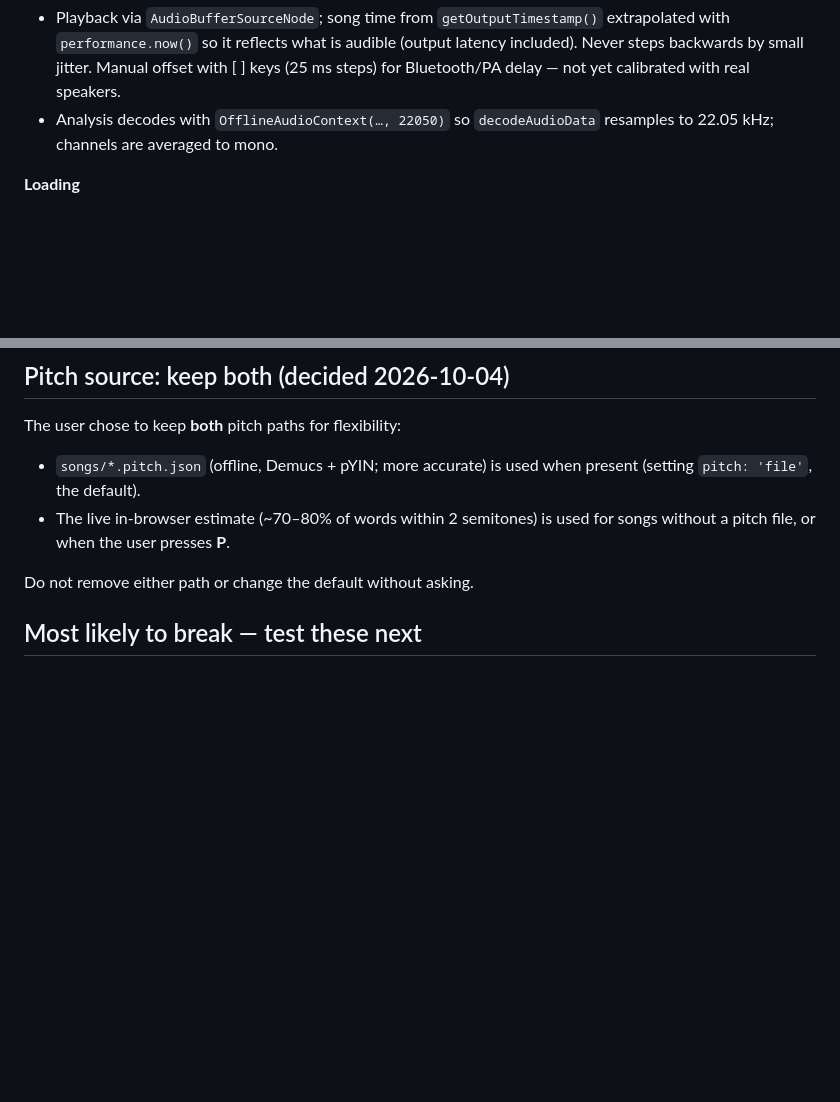
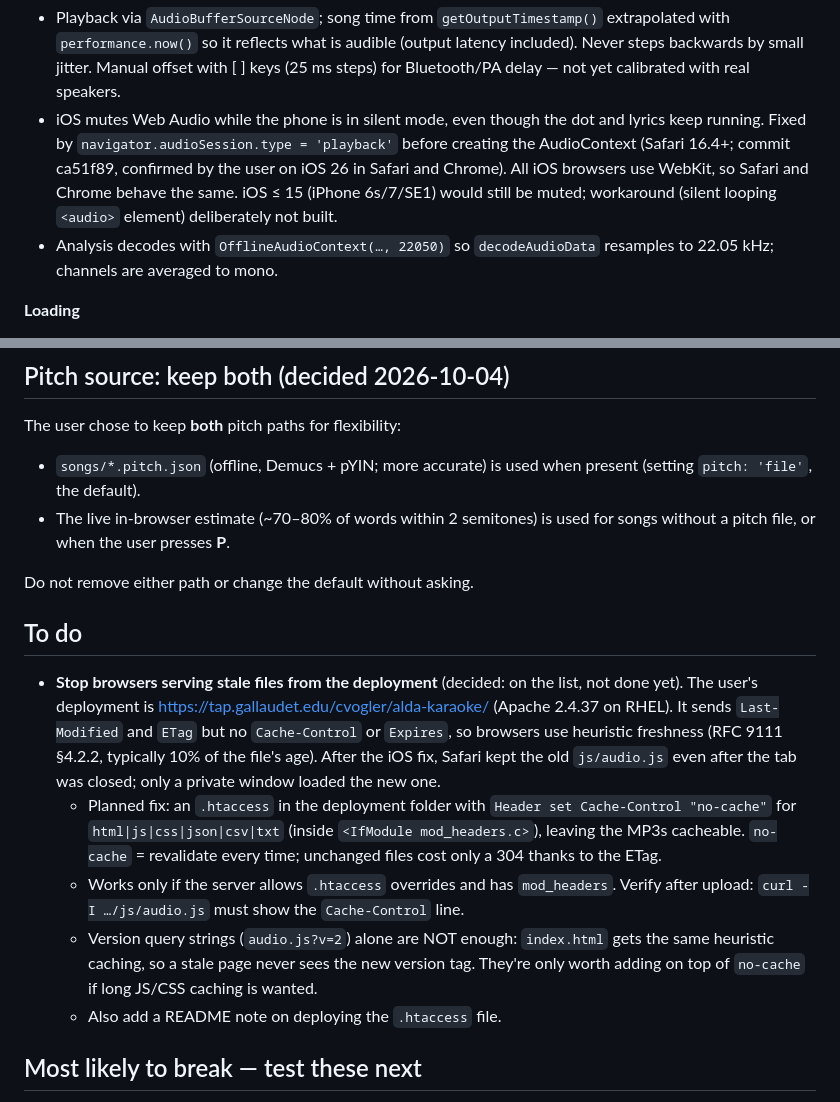
Before and after one commit to Gallaudet-University/alda-karaoke, a Markdown page: CLAUDE.md, 2 parts joined by grey strips. Rendered like a GitHub page; blank space fills up the shorter version.

Commit message:
Document iOS silent-mode fix and deployment caching to-do
Record why navigator.audioSession is set (iOS mutes Web Audio in silent
mode) and add a To do section for the stale-file problem on the Apache
deployment: no Cache-Control is sent, so browsers cache heuristically.
Planned fix is an .htaccess with Cache-Control: no-cache for text assets.

Co-Authored-By: Claude Opus 5.5 <noreply@anthropic.com>

```diff
--- a/CLAUDE.md
+++ b/CLAUDE.md
@@ -88,6 +88,12 @@ All scripts are **classic scripts, not ES modules**: modules (and Workers, and
   extrapolated with `performance.now()` so it reflects what is audible (output latency
   included). Never steps backwards by small jitter. Manual offset with [ ] keys
   (25 ms steps) for Bluetooth/PA delay — not yet calibrated with real speakers.
+- iOS mutes Web Audio while the phone is in silent mode, even though the dot and lyrics
+  keep running. Fixed by `navigator.audioSession.type = 'playback'` before creating the
+  AudioContext (Safari 16.4+; commit ca51f89, confirmed by the user on iOS 26 in Safari
+  and Chrome). All iOS browsers use WebKit, so Safari and Chrome behave the same.
+  iOS ≤ 15 (iPhone 6s/7/SE1) would still be muted; workaround (silent looping
+  `<audio>` element) deliberately not built.
 - Analysis decodes with `OfflineAudioContext(…, 22050)` so `decodeAudioData`
   resamples to 22.05 kHz; channels are averaged to mono.
 
@@ -165,6 +171,25 @@ The user chose to keep **both** pitch paths for flexibility:
   without a pitch file, or when the user presses **P**.
 
 Do not remove either path or change the default without asking.
+
+## To do
+
+- **Stop browsers serving stale files from the deployment** (decided: on the list, not
+  done yet). The user's deployment is https://tap.gallaudet.edu/cvogler/alda-karaoke/
+  (Apache 2.4.37 on RHEL). It sends `Last-Modified` and `ETag` but no `Cache-Control`
+  or `Expires`, so browsers use heuristic freshness (RFC 9111 §4.2.2, typically 10% of
+  the file's age). After the iOS fix, Safari kept the old `js/audio.js` even after the
+  tab was closed; only a private window loaded the new one.
+  - Planned fix: an `.htaccess` in the deployment folder with
+    `Header set Cache-Control "no-cache"` for `html|js|css|json|csv|txt` (inside
+    `<IfModule mod_headers.c>`), leaving the MP3s cacheable. `no-cache` = revalidate
+    every time; unchanged files cost only a 304 thanks to the ETag.
+  - Works only if the server allows `.htaccess` overrides and has `mod_headers`.
+    Verify after upload: `curl -I …/js/audio.js` must show the `Cache-Control` line.
+  - Version query strings (`audio.js?v=2`) alone are NOT enough: `index.html` gets
+    the same heuristic caching, so a stale page never sees the new version tag.
+    They're only worth adding on top of `no-cache` if long JS/CSS caching is wanted.
+  - Also add a README note on deploying the `.htaccess` file.
 
 ## Most likely to break — test these next
 
```
